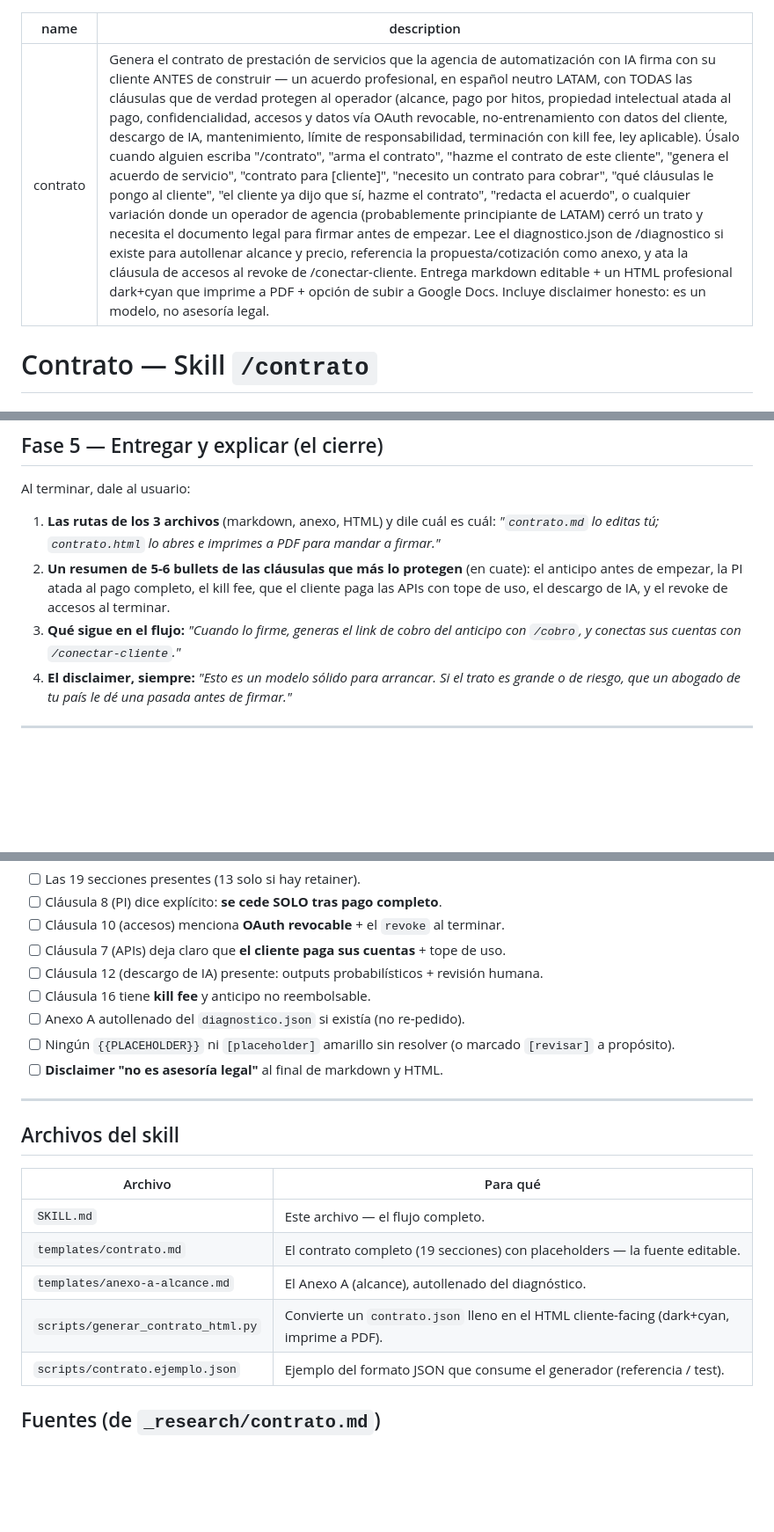
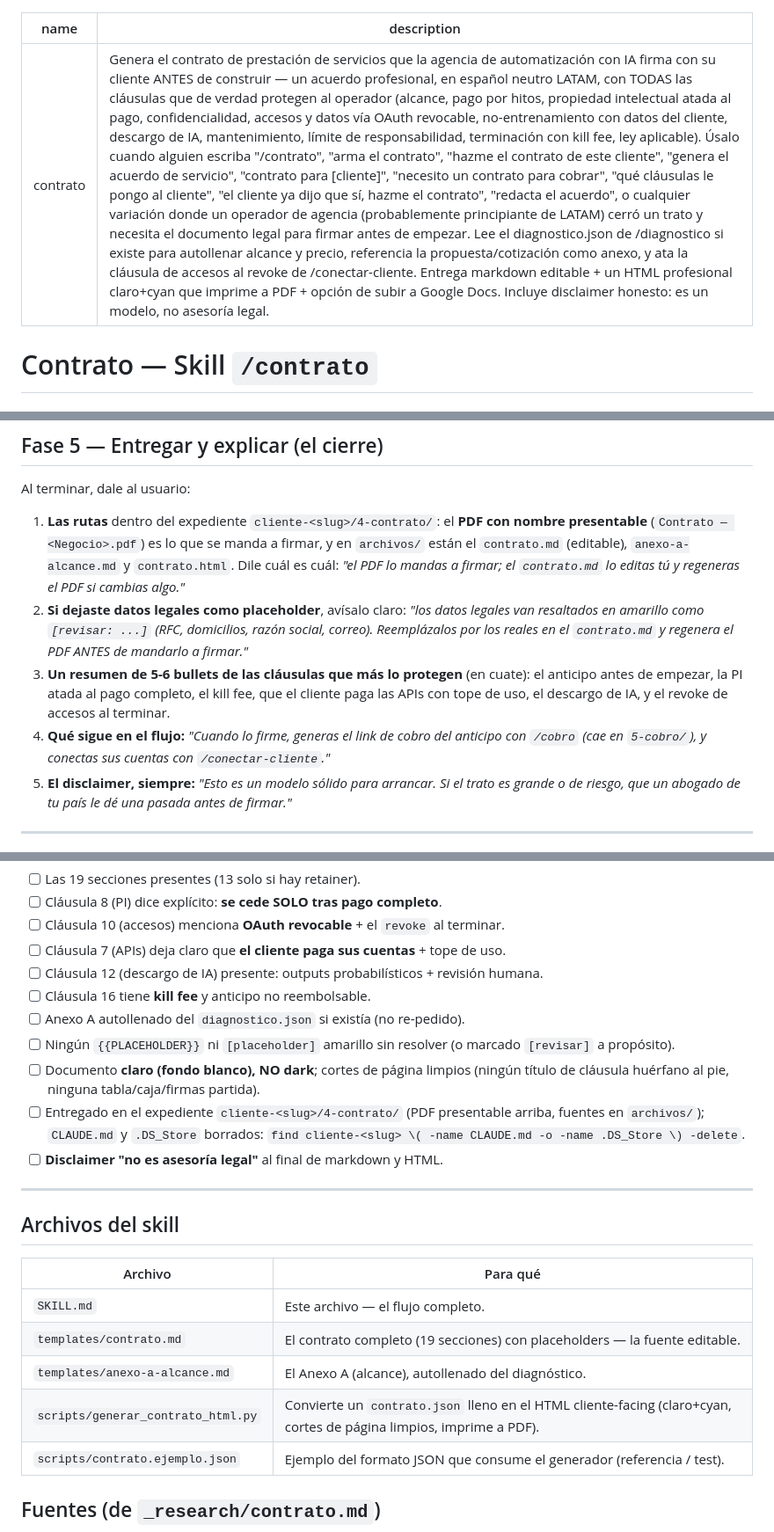
Before and after one commit to Horizontes-IA/agencia-ia-skills, a Markdown page: contrato/SKILL.md, 3 parts joined by grey strips. Shown at 88% size. Drawn GitHub-style; blank space fills up the shorter version.

```diff
--- a/contrato/SKILL.md
+++ b/contrato/SKILL.md
@@ -1,6 +1,6 @@
 ---
 name: contrato
-description: Genera el contrato de prestación de servicios que la agencia de automatización con IA firma con su cliente ANTES de construir — un acuerdo profesional, en español neutro LATAM, con TODAS las cláusulas que de verdad protegen al operador (alcance, pago por hitos, propiedad intelectual atada al pago, confidencialidad, accesos y datos vía OAuth revocable, no-entrenamiento con datos del cliente, descargo de IA, mantenimiento, límite de responsabilidad, terminación con kill fee, ley aplicable). Úsalo cuando alguien escriba "/contrato", "arma el contrato", "hazme el contrato de este cliente", "genera el acuerdo de servicio", "contrato para [cliente]", "necesito un contrato para cobrar", "qué cláusulas le pongo al cliente", "el cliente ya dijo que sí, hazme el contrato", "redacta el acuerdo", o cualquier variación donde un operador de agencia (probablemente principiante de LATAM) cerró un trato y necesita el documento legal para firmar antes de empezar. Lee el diagnostico.json de /diagnostico si existe para autollenar alcance y precio, referencia la propuesta/cotización como anexo, y ata la cláusula de accesos al revoke de /conectar-cliente. Entrega markdown editable + un HTML profesional dark+cyan que imprime a PDF + opción de subir a Google Docs. Incluye disclaimer honesto: es un modelo, no asesoría legal.
+description: Genera el contrato de prestación de servicios que la agencia de automatización con IA firma con su cliente ANTES de construir — un acuerdo profesional, en español neutro LATAM, con TODAS las cláusulas que de verdad protegen al operador (alcance, pago por hitos, propiedad intelectual atada al pago, confidencialidad, accesos y datos vía OAuth revocable, no-entrenamiento con datos del cliente, descargo de IA, mantenimiento, límite de responsabilidad, terminación con kill fee, ley aplicable). Úsalo cuando alguien escriba "/contrato", "arma el contrato", "hazme el contrato de este cliente", "genera el acuerdo de servicio", "contrato para [cliente]", "necesito un contrato para cobrar", "qué cláusulas le pongo al cliente", "el cliente ya dijo que sí, hazme el contrato", "redacta el acuerdo", o cualquier variación donde un operador de agencia (probablemente principiante de LATAM) cerró un trato y necesita el documento legal para firmar antes de empezar. Lee el diagnostico.json de /diagnostico si existe para autollenar alcance y precio, referencia la propuesta/cotización como anexo, y ata la cláusula de accesos al revoke de /conectar-cliente. Entrega markdown editable + un HTML profesional claro+cyan que imprime a PDF + opción de subir a Google Docs. Incluye disclaimer honesto: es un modelo, no asesoría legal.
 ---
 
 # Contrato — Skill `/contrato`
@@ -204,9 +209,10 @@ gws drive files create --json '{"name":"Contrato — <Cliente>","mimeType":"appl
 
 Al terminar, dale al usuario:
 
-1. **Las rutas de los 3 archivos** (markdown, anexo, HTML) y dile cuál es cuál: *"`contrato.md` lo editas tú; `contrato.html` lo abres e imprimes a PDF para mandar a firmar."*
-2. **Un resumen de 5-6 bullets de las cláusulas que más lo protegen** (en cuate): el anticipo antes de empezar, la PI atada al pago completo, el kill fee, que el cliente paga las APIs con tope de uso, el descargo de IA, y el revoke de accesos al terminar.
-3. **Qué sigue en el flujo:** *"Cuando lo firme, generas el link de cobro del anticipo con `/cobro`, y conectas sus cuentas con `/conectar-cliente`."*
+1. **Las rutas** dentro del expediente `cliente-<slug>/4-contrato/`: el **PDF con nombre presentable** (`Contrato — <Negocio>.pdf`) es lo que se manda a firmar, y en `archivos/` están el `contrato.md` (editable), `anexo-a-alcance.md` y `contrato.html`. Dile cuál es cuál: *"el PDF lo mandas a firmar; el `contrato.md` lo editas tú y regeneras el PDF si cambias algo."*
+2. **Si dejaste datos legales como placeholder**, avísalo claro: *"los datos legales van resaltados en amarillo como `[revisar: ...]` (RFC, domicilios, razón social, correo). Reemplázalos por los reales en el `contrato.md` y regenera el PDF ANTES de mandarlo a firmar."*
+3. **Un resumen de 5-6 bullets de las cláusulas que más lo protegen** (en cuate): el anticipo antes de empezar, la PI atada al pago completo, el kill fee, que el cliente paga las APIs con tope de uso, el descargo de IA, y el revoke de accesos al terminar.
+4. **Qué sigue en el flujo:** *"Cuando lo firme, generas el link de cobro del anticipo con `/cobro` (cae en `5-cobro/`), y conectas sus cuentas con `/conectar-cliente`."*
 4. **El disclaimer, siempre:** *"Esto es un modelo sólido para arrancar. Si el trato es grande o de riesgo, que un abogado de tu país le dé una pasada antes de firmar."*
 
 ---
@@ -221,6 +227,8 @@ Al terminar, dale al usuario:
 - [ ] Cláusula 16 tiene **kill fee** y anticipo no reembolsable.
 - [ ] Anexo A autollenado del `diagnostico.json` si existía (no re-pedido).
 - [ ] Ningún `{{PLACEHOLDER}}` ni `[placeholder]` amarillo sin resolver (o marcado `[revisar]` a propósito).
+- [ ] Documento **claro (fondo blanco), NO dark**; cortes de página limpios (ningún título de cláusula huérfano al pie, ninguna tabla/caja/firmas partida).
+- [ ] Entregado en el expediente `cliente-<slug>/4-contrato/` (PDF presentable arriba, fuentes en `archivos/`); `CLAUDE.md` y `.DS_Store` borrados: `find cliente-<slug> \( -name CLAUDE.md -o -name .DS_Store \) -delete`.
 - [ ] **Disclaimer "no es asesoría legal"** al final de markdown y HTML.
 
 ---
@@ -232,7 +240,7 @@ Al terminar, dale al usuario:
 | `SKILL.md` | Este archivo — el flujo completo. |
 | `templates/contrato.md` | El contrato completo (19 secciones) con placeholders — la fuente editable. |
 | `templates/anexo-a-alcance.md` | El Anexo A (alcance), autollenado del diagnóstico. |
-| `scripts/generar_contrato_html.py` | Convierte un `contrato.json` lleno en el HTML cliente-facing (dark+cyan, imprime a PDF). |
+| `scripts/generar_contrato_html.py` | Convierte un `contrato.json` lleno en el HTML cliente-facing (claro+cyan, cortes de página limpios, imprime a PDF). |
 | `scripts/contrato.ejemplo.json` | Ejemplo del formato JSON que consume el generador (referencia / test). |
 
 ## Fuentes (de `_research/contrato.md`)
```
Also changed, not shown: other parts of contrato/SKILL.md (+17 -12 lines).
